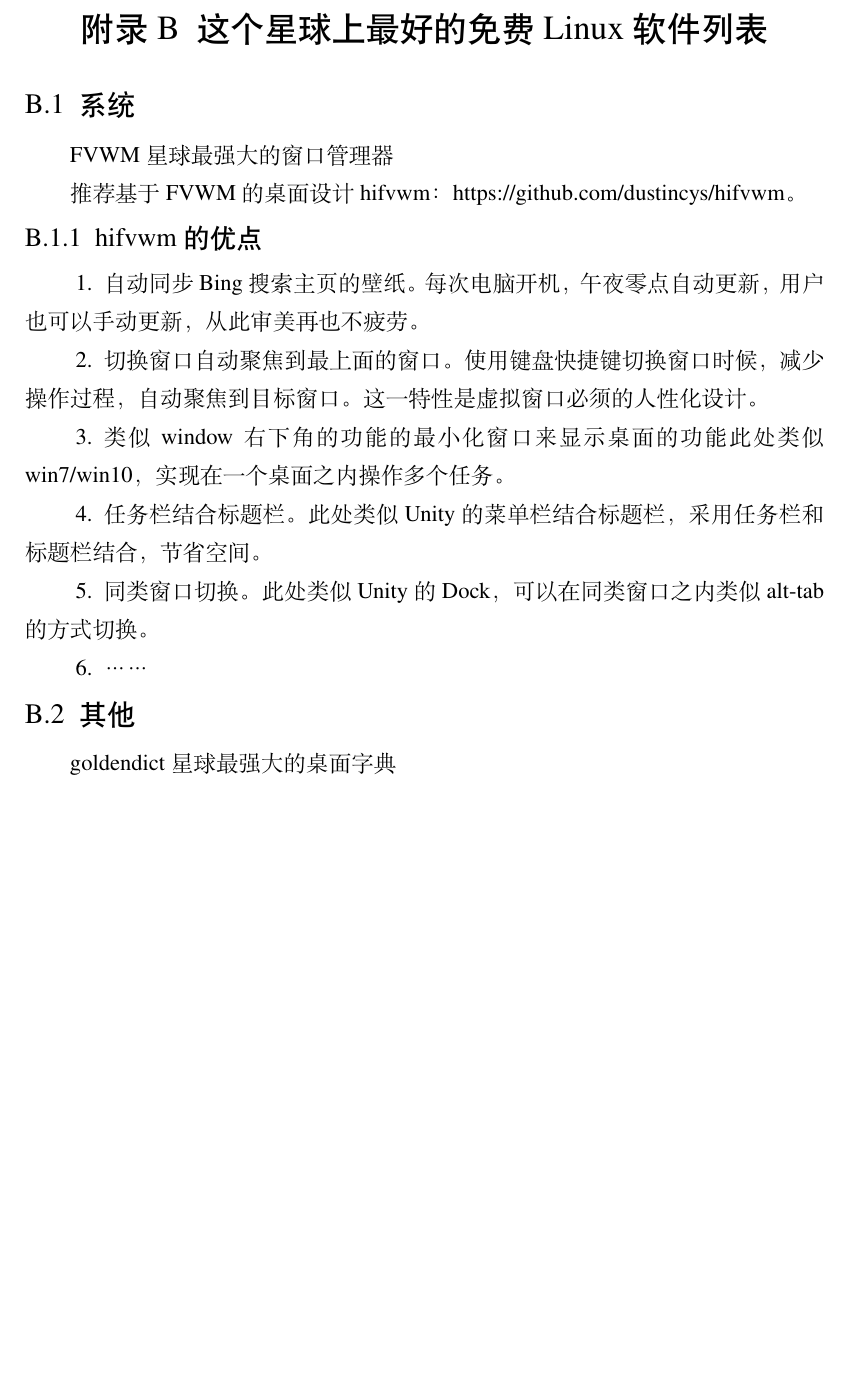
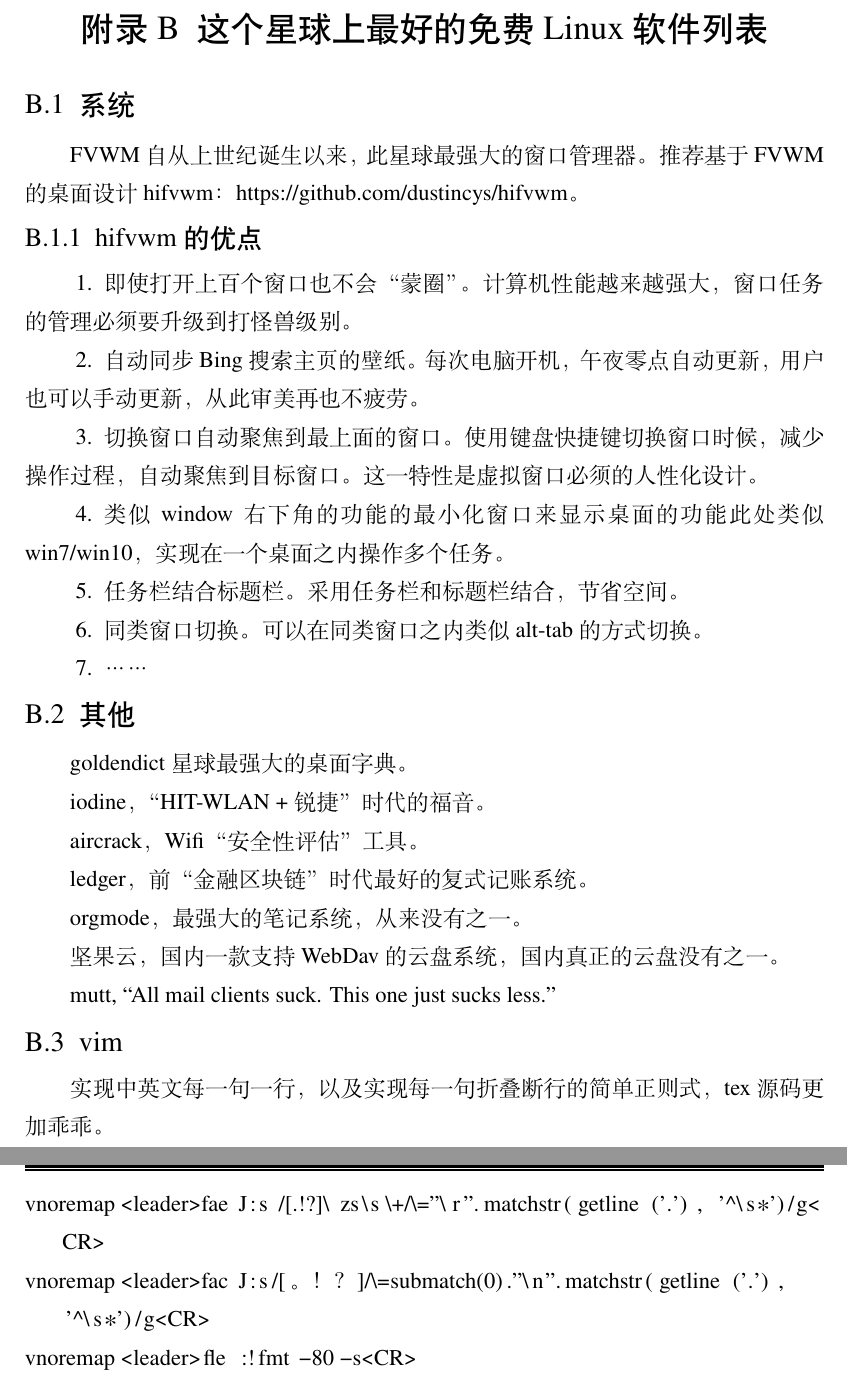
Before and after one commit to hithesis/hithesis, a LaTeX thesis (main.tex, which reads back/appA.tex): part of page 33 of 38 before the commit and two parts of pages 33 and 34 of 39 after it, the two joined at a grey line, cut so that both start at the same text, the shorter picture padded with empty space. Compiled offline with XeLaTeX; a missing font is replaced by an installed copy or a similar font.

Commit message:
add recommendation

```diff
--- a/back/appA.tex
+++ b/back/appA.tex
@@ -25,13 +25,13 @@
 \chapter{这个星球上最好的免费Linux软件列表}[List of the Best Linux Software in our Planet]
 \section{系统}
 
-\href{http://fvwm.org/}{FVWM 星球最强大的窗口管理器}
-
+\href{http://fvwm.org/}{FVWM 自从上世纪诞生以来，此星球最强大的窗口管理器。}
 推荐基于FVWM的桌面设计hifvwm：\href{https://github.com/dustincys/hifvwm}{https://github.com/dustincys/hifvwm}。
 
 \subsection{hifvwm的优点}
 
 \begin{enumerate}
+	\item 即使打开上百个窗口也不会“蒙圈”。计算机性能越来越强大，窗口任务的管理必须要升级到打怪兽级别。
 	\item 自动同步Bing搜索主页的壁纸。每次电脑开机，午夜零点自动更新，用户
 		也可以手动更新，从此审美再也不疲劳。
 	\item 切换窗口自动聚焦到最上面的窗口。使用键盘快捷键切换窗口时候，减少
@@ -39,13 +39,31 @@
 		计。
 	\item 类似window右下角的功能的最小化窗口来显示桌面的功能此处类似
 		win7/win10，实现在一个桌面之内操作多个任务。
-	\item 任务栏结合标题栏。此处类似Unity的菜单栏结合标题栏，采用任务栏和标
-		题栏结合，节省空间。
-	\item 同类窗口切换。此处类似Unity的Dock，可以在同类窗口之内类似alt-tab
-		的方式切换。
+	\item 任务栏结合标题栏。采用任务栏和标题栏结合，节省空间。
+	\item 同类窗口切换。可以在同类窗口之内类似alt-tab的方式切换。
 	\item ……
 \end{enumerate}
 
 \section{其他}
 
-\href{https://github.com/goldendict/goldendict}{goldendict 星球最强大的桌面字典}
+\href{https://github.com/goldendict/goldendict}{goldendict 星球最强大的桌面字典。}
+
+\href{https://github.com/yarrick/iodine}{iodine，“HIT-WLAN + 锐捷”时代的福音。}
+
+\href{http://www.aircrack-ng.org/}{aircrack，Wifi“安全性评估”工具。}
+
+\href{https://www.ledger-cli.org/}{ledger，前“金融区块链”时代最好的复式记账系统。}
+
+\href{https://orgmode.org/}{orgmode，最强大的笔记系统，从来没有之一。}
+
+\href{https://www.jianguoyun.com/}{坚果云，国内一款支持WebDav的云盘系统，国内真正的云盘没有之一。}
+
+\href{http://www.mutt.org/}{mutt, ``All mail clients suck. This one just sucks less.''}
+
+\section{vim}
+实现中英文每一句一行，以及实现每一句折叠断行的简单正则式，tex源码更加乖乖。
+\begin{lstlisting}
+vnoremap <leader>fae J:s/[.!?]\zs\s\+/\="\r".matchstr(getline('.'), '^\s*')/g<CR>
+vnoremap <leader>fac J:s/[。！？]/\=submatch(0)."\n".matchstr(getline('.'), '^\s*')/g<CR>
+vnoremap <leader>fle :!fmt -80 -s<CR>
+\end{lstlisting}
```
